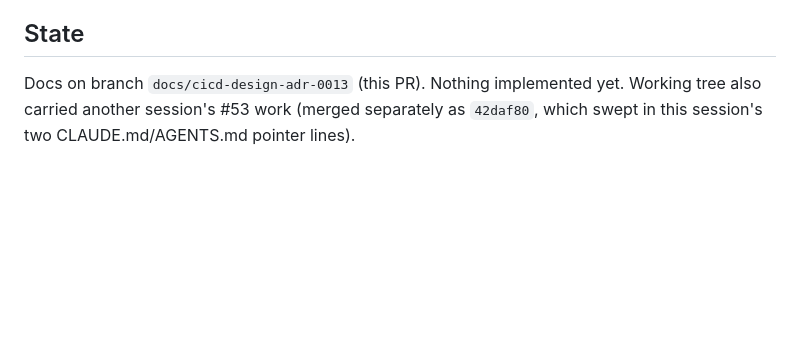
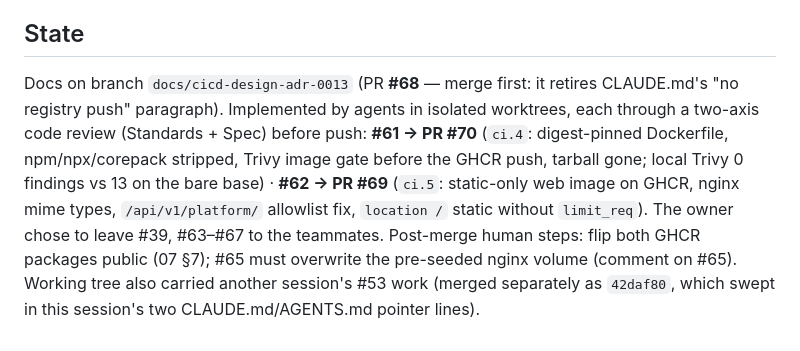
Before and after one commit to NuimanLP/srisurart-pos-flutter, a Markdown page: docs/handoff_log/cicd-design-grill.md, the part around the change. Drawn GitHub-style; blank space fills up the shorter version.

Commit message:
docs: record PR #69/#70 in 07 and the handoff log
Co-Authored-By: Claude Fable 5.1 <noreply@anthropic.com>
Claude-Session: https://claude.ai/code/session_013ur3yQgz3rFUmGhSusihvB

```diff
--- a/docs/handoff_log/cicd-design-grill.md
+++ b/docs/handoff_log/cicd-design-grill.md
@@ -50,5 +50,10 @@ the templates into the agent prompts instead — output shape matches the skills
 
 ## State
 
-Docs on branch `docs/cicd-design-adr-0013` (this PR). Nothing implemented yet. Working tree also carried another
+Docs on branch `docs/cicd-design-adr-0013` (PR **#68** — merge first: it retires CLAUDE.md's "no registry push" paragraph).
+Implemented by agents in isolated worktrees, each through a two-axis code review (Standards + Spec) before push:
+**#61 → PR #70** (`ci.4`: digest-pinned Dockerfile, npm/npx/corepack stripped, Trivy image gate before the GHCR push, tarball gone;
+local Trivy 0 findings vs 13 on the bare base) · **#62 → PR #69** (`ci.5`: static-only web image on GHCR, nginx mime types,
+`/api/v1/platform/` allowlist fix, `location /` static without `limit_req`). The owner chose to leave #39, #63–#67 to the teammates.
+Post-merge human steps: flip both GHCR packages public (07 §7); #65 must overwrite the pre-seeded nginx volume (comment on #65). Working tree also carried another
 session's #53 work (merged separately as `42daf80`, which swept in this session's two CLAUDE.md/AGENTS.md pointer lines).
```
Also changed, not shown: docs/Backend_design/07_CICD_DEPLOY.md (+2 -2 lines), docs/handoff_log/INDEX.md (+1 -1 lines).
